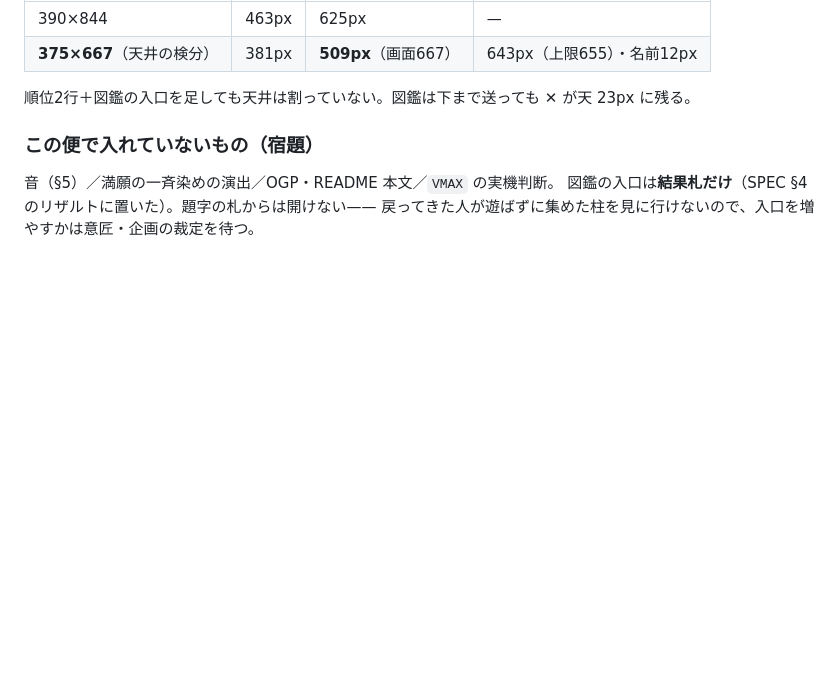
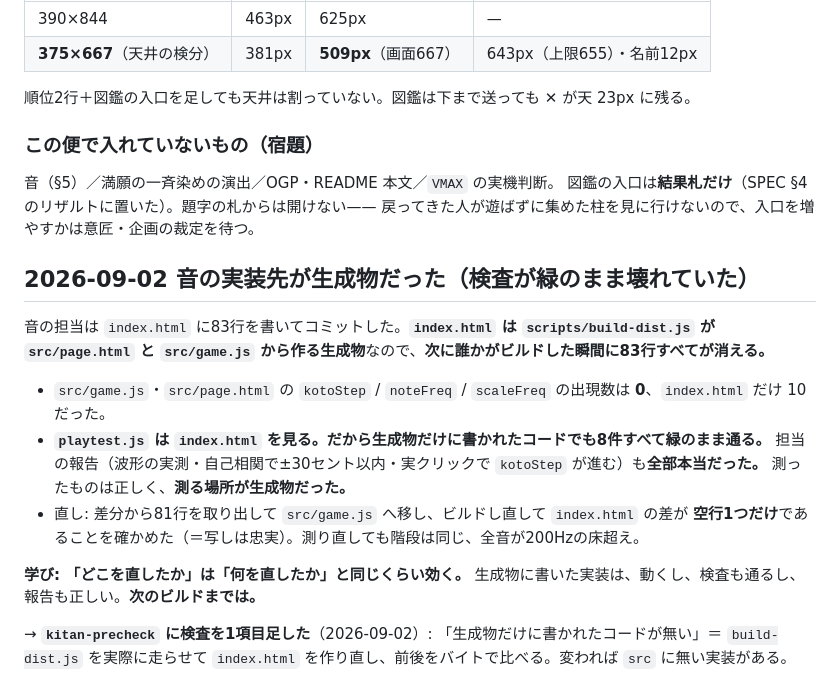
Before and after one commit to hiroHGxx/kiyome-bayashi, a Markdown page: docs/DEVELOPMENT.md, the part around the change. GitHub-like rendering; blank space fills up the shorter version.

```diff
--- a/docs/DEVELOPMENT.md
+++ b/docs/DEVELOPMENT.md
@@ -163,3 +163,21 @@ index.html（Pages）は相対パスのまま動くので気づかず、**artifa
 音（§5）／満願の一斉染めの演出／OGP・README 本文／`VMAX` の実機判断。
 図鑑の入口は**結果札だけ**（SPEC §4 のリザルトに置いた）。題字の札からは開けない——
 戻ってきた人が遊ばずに集めた柱を見に行けないので、入口を増やすかは意匠・企画の裁定を待つ。
+
+## 2026-09-02 音の実装先が生成物だった（検査が緑のまま壊れていた）
+
+音の担当は `index.html` に83行を書いてコミットした。**`index.html` は `scripts/build-dist.js` が
+`src/page.html` と `src/game.js` から作る生成物**なので、**次に誰かがビルドした瞬間に83行すべてが消える。**
+
+- `src/game.js`・`src/page.html` の `kotoStep` / `noteFreq` / `scaleFreq` の出現数は **0**、`index.html` だけ 10 だった。
+- **`playtest.js` は `index.html` を見る。**だから生成物だけに書かれたコードでも**8件すべて緑のまま通る。**
+  担当の報告（波形の実測・自己相関で±30セント以内・実クリックで `kotoStep` が進む）も**全部本当だった。**
+  測ったものは正しく、**測る場所が生成物だった。**
+- 直し: 差分から81行を取り出して `src/game.js` へ移し、ビルドし直して `index.html` の差が
+  **空行1つだけ**であることを確かめた（＝写しは忠実）。測り直しても階段は同じ、全音が200Hzの床超え。
+
+**学び: 「どこを直したか」は「何を直したか」と同じくらい効く。**
+生成物に書いた実装は、動くし、検査も通るし、報告も正しい。**次のビルドまでは。**
+
+→ **`kitan-precheck` に検査を1項目足した**（2026-09-02）: 「生成物だけに書かれたコードが無い」＝
+`build-dist.js` を実際に走らせて `index.html` を作り直し、前後をバイトで比べる。変われば `src` に無い実装がある。
```
Also changed, not shown: docs/SPEC.md (+15 -0 lines).
